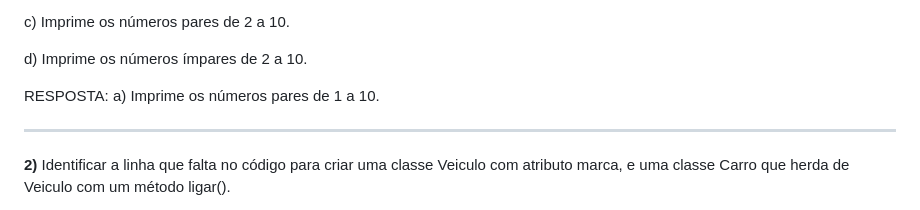
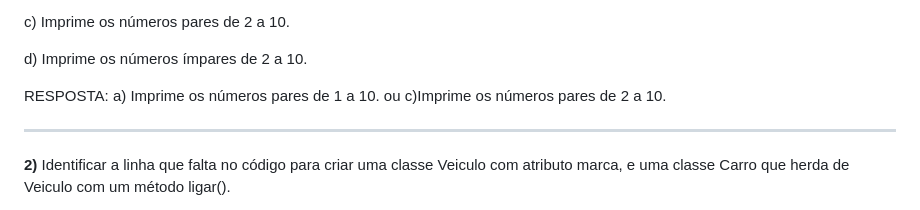
Before and after one commit to RafaelaSOLima/Modulo1-Inteli, a Markdown page: Exercicio_Individual5/lista_01.md, the part around the change. GitHub-like rendering.

```diff
--- a/Exercicio_Individual5/lista_01.md
+++ b/Exercicio_Individual5/lista_01.md
@@ -32,7 +32,8 @@ c) Imprime os números pares de 2 a 10.
 d) Imprime os números ímpares de 2 a 10.
 
 
-RESPOSTA: a) Imprime os números pares de 1 a 10.
+RESPOSTA: a) Imprime os números pares de 1 a 10. ou c)Imprime os números pares de 2 a 10.
+
 
 ______
 
```
